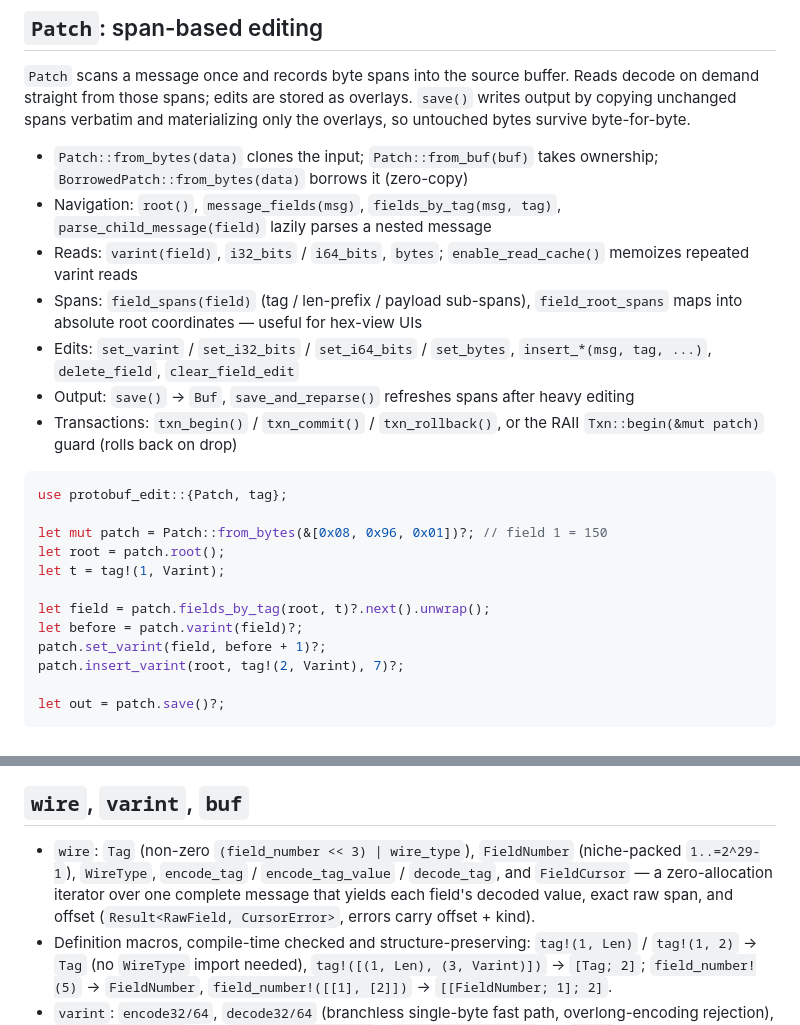
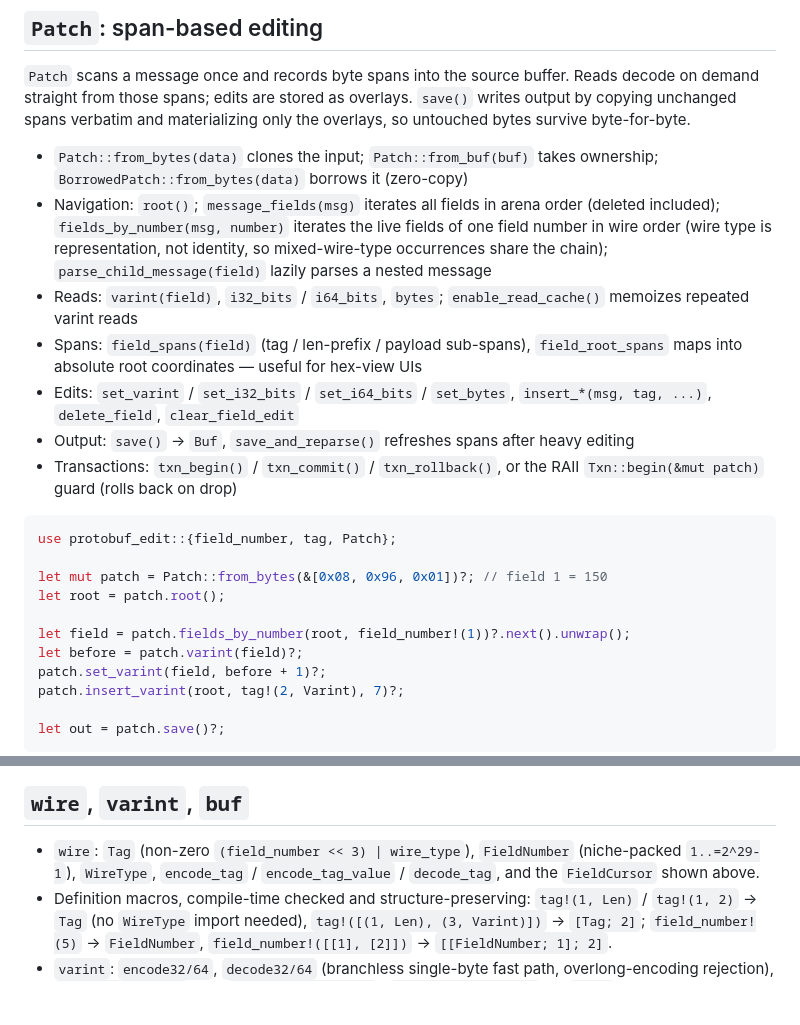
Before and after one commit to wisdgod/protobuf_edit, a Markdown page: README.md, 2 parts joined by grey strips. Drawn GitHub-style; blank space fills up the shorter version.

````diff
--- a/README.md
+++ b/README.md
@@ -124,8 +172,11 @@ bytes survive byte-for-byte.
 
 - `Patch::from_bytes(data)` clones the input; `Patch::from_buf(buf)` takes ownership;
   `BorrowedPatch::from_bytes(data)` borrows it (zero-copy)
-- Navigation: `root()`, `message_fields(msg)`, `fields_by_tag(msg, tag)`,
-  `parse_child_message(field)` lazily parses a nested message
+- Navigation: `root()`; `message_fields(msg)` iterates all fields in arena order
+  (deleted included); `fields_by_number(msg, number)` iterates the live fields of
+  one field number in wire order (wire type is representation, not identity, so
+  mixed-wire-type occurrences share the chain); `parse_child_message(field)`
+  lazily parses a nested message
 - Reads: `varint(field)`, `i32_bits` / `i64_bits`, `bytes`; `enable_read_cache()` memoizes
   repeated varint reads
 - Spans: `field_spans(field)` (tag / len-prefix / payload sub-spans),
@@ -137,13 +188,12 @@ bytes survive byte-for-byte.
   `Txn::begin(&mut patch)` guard (rolls back on drop)
 
 ```rust
-use protobuf_edit::{Patch, tag};
+use protobuf_edit::{field_number, tag, Patch};
 
 let mut patch = Patch::from_bytes(&[0x08, 0x96, 0x01])?; // field 1 = 150
 let root = patch.root();
-let t = tag!(1, Varint);
 
-let field = patch.fields_by_tag(root, t)?.next().unwrap();
+let field = patch.fields_by_number(root, field_number!(1))?.next().unwrap();
 let before = patch.varint(field)?;
 patch.set_varint(field, before + 1)?;
 patch.insert_varint(root, tag!(2, Varint), 7)?;
@@ -195,10 +245,8 @@ payloads flow through without ever being buffered whole.
 ## `wire`, `varint`, `buf`
 
 - `wire`: `Tag` (non-zero `(field_number << 3) | wire_type`), `FieldNumber` (niche-packed
-  `1..=2^29-1`), `WireType`, `encode_tag` / `encode_tag_value` / `decode_tag`, and
-  `FieldCursor` — a zero-allocation iterator over one complete message that yields each
-  field's decoded value, exact raw span, and offset (`Result<RawField, CursorError>`,
-  errors carry offset + kind).
+  `1..=2^29-1`), `WireType`, `encode_tag` / `encode_tag_value` / `decode_tag`, and the
+  `FieldCursor` shown above.
 - Definition macros, compile-time checked and structure-preserving:
   `tag!(1, Len)` / `tag!(1, 2)` → `Tag` (no `WireType` import needed),
   `tag!([(1, Len), (3, Varint)])` → `[Tag; 2]`;
````
Also changed, not shown: other parts of README.md (+53 -5 lines).
